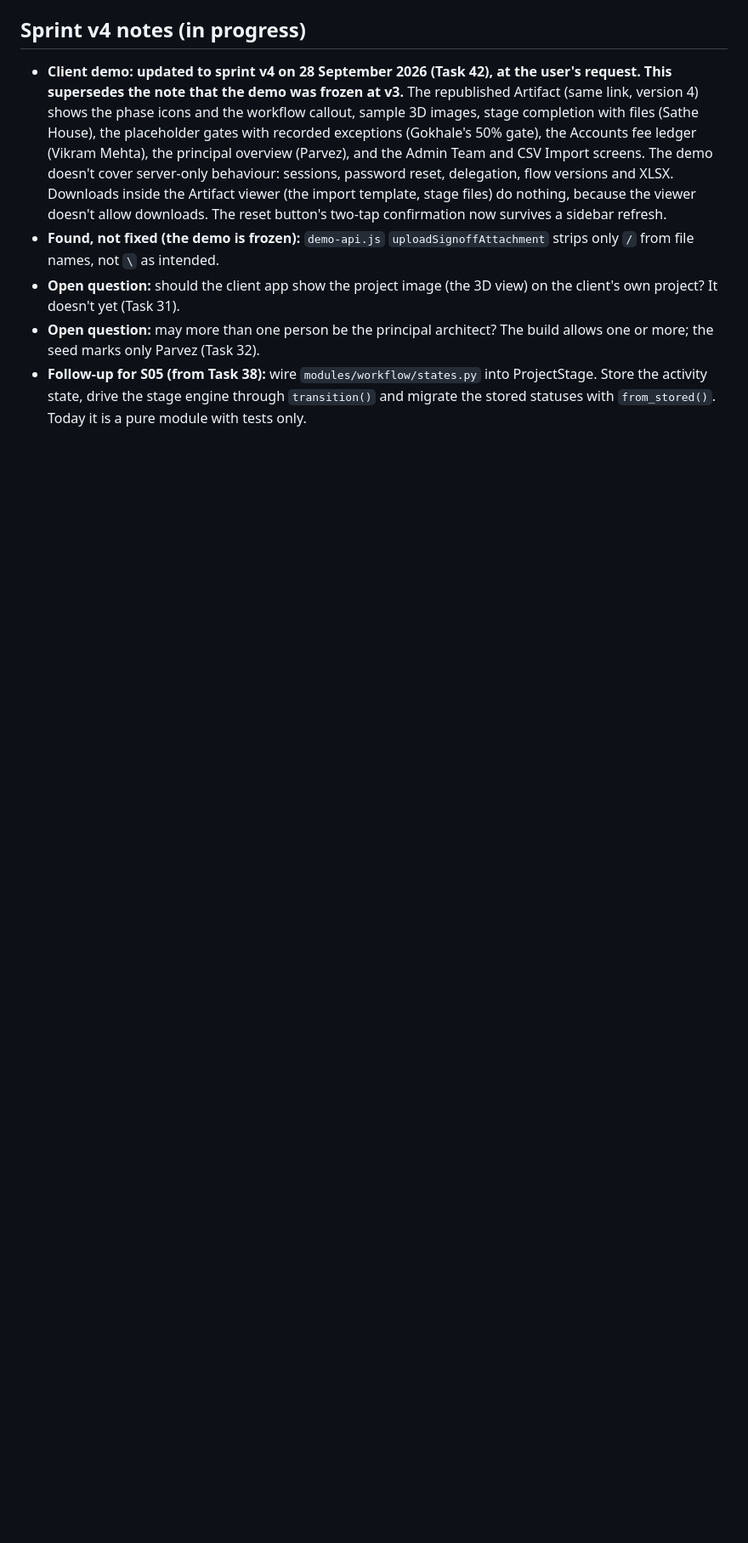
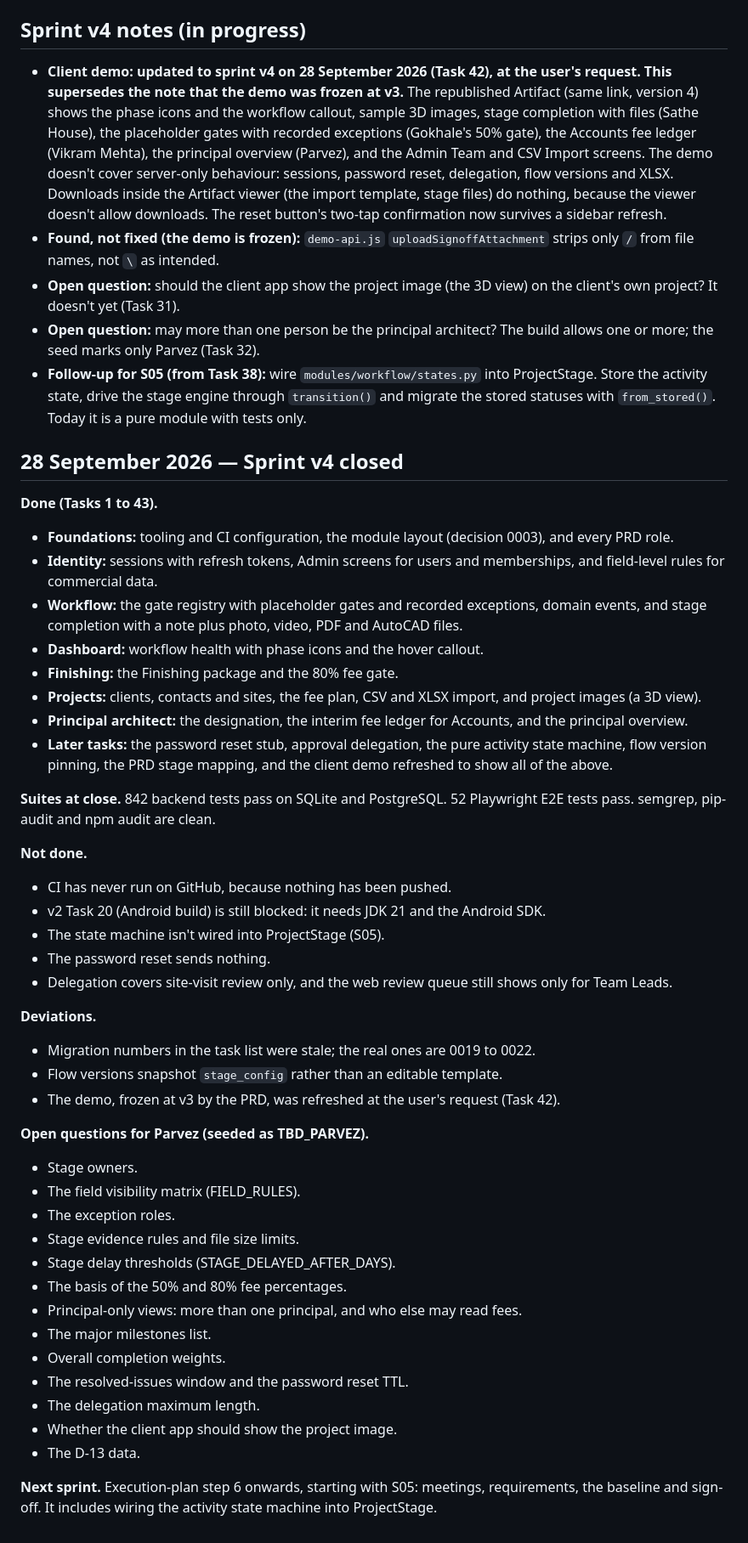
Before and after one commit to randheswayam/tabglobus-ASP, a Markdown page: docs/PROGRESS.md, the part around the change. Shown at 85% size. Rendered like a GitHub page; blank space fills up the shorter version.

Commit message:
docs(v4): Task 43 — sprint close
- V4_EXECUTION_PLAN: S00 to S04 status and evidence after sprint v4
- PROGRESS: dated close entry with open questions; next sprint is S05
- Suites: 842 backend (SQLite and PostgreSQL), 52 E2E; semgrep, pip-audit, npm audit clean

Co-Authored-By: Claude Opus 5.5 <noreply@anthropic.com>

```diff
--- a/docs/PROGRESS.md
+++ b/docs/PROGRESS.md
@@ -59,3 +59,46 @@
 - **Open question:** should the client app show the project image (the 3D view) on the client's own project? It doesn't yet (Task 31).
 - **Open question:** may more than one person be the principal architect? The build allows one or more; the seed marks only Parvez (Task 32).
 - **Follow-up for S05 (from Task 38):** wire `modules/workflow/states.py` into ProjectStage. Store the activity state, drive the stage engine through `transition()` and migrate the stored statuses with `from_stored()`. Today it is a pure module with tests only.
+
+## 28 September 2026 — Sprint v4 closed
+
+**Done (Tasks 1 to 43).**
+- **Foundations:** tooling and CI configuration, the module layout (decision 0003), and every PRD role.
+- **Identity:** sessions with refresh tokens, Admin screens for users and memberships, and field-level rules for commercial data.
+- **Workflow:** the gate registry with placeholder gates and recorded exceptions, domain events, and stage completion with a note plus photo, video, PDF and AutoCAD files.
+- **Dashboard:** workflow health with phase icons and the hover callout.
+- **Finishing:** the Finishing package and the 80% fee gate.
+- **Projects:** clients, contacts and sites, the fee plan, CSV and XLSX import, and project images (a 3D view).
+- **Principal architect:** the designation, the interim fee ledger for Accounts, and the principal overview.
+- **Later tasks:** the password reset stub, approval delegation, the pure activity state machine, flow version pinning, the PRD stage mapping, and the client demo refreshed to show all of the above.
+
+**Suites at close.** 842 backend tests pass on SQLite and PostgreSQL. 52 Playwright E2E tests pass. semgrep, pip-audit and npm audit are clean.
+
+**Not done.**
+- CI has never run on GitHub, because nothing has been pushed.
+- v2 Task 20 (Android build) is still blocked: it needs JDK 21 and the Android SDK.
+- The state machine isn't wired into ProjectStage (S05).
+- The password reset sends nothing.
+- Delegation covers site-visit review only, and the web review queue still shows only for Team Leads.
+
+**Deviations.**
+- Migration numbers in the task list were stale; the real ones are 0019 to 0022.
+- Flow versions snapshot `stage_config` rather than an editable template.
+- The demo, frozen at v3 by the PRD, was refreshed at the user's request (Task 42).
+
+**Open questions for Parvez (seeded as TBD_PARVEZ).**
+- Stage owners.
+- The field visibility matrix (FIELD_RULES).
+- The exception roles.
+- Stage evidence rules and file size limits.
+- Stage delay thresholds (STAGE_DELAYED_AFTER_DAYS).
+- The basis of the 50% and 80% fee percentages.
+- Principal-only views: more than one principal, and who else may read fees.
+- The major milestones list.
+- Overall completion weights.
+- The resolved-issues window and the password reset TTL.
+- The delegation maximum length.
+- Whether the client app should show the project image.
+- The D-13 data.
+
+**Next sprint.** Execution-plan step 6 onwards, starting with S05: meetings, requirements, the baseline and sign-off. It includes wiring the activity state machine into ProjectStage.
```
Also changed, not shown: docs/V4_EXECUTION_PLAN.md (+5 -5 lines), sprints/v4/TASKS.md (+3 -2 lines).
